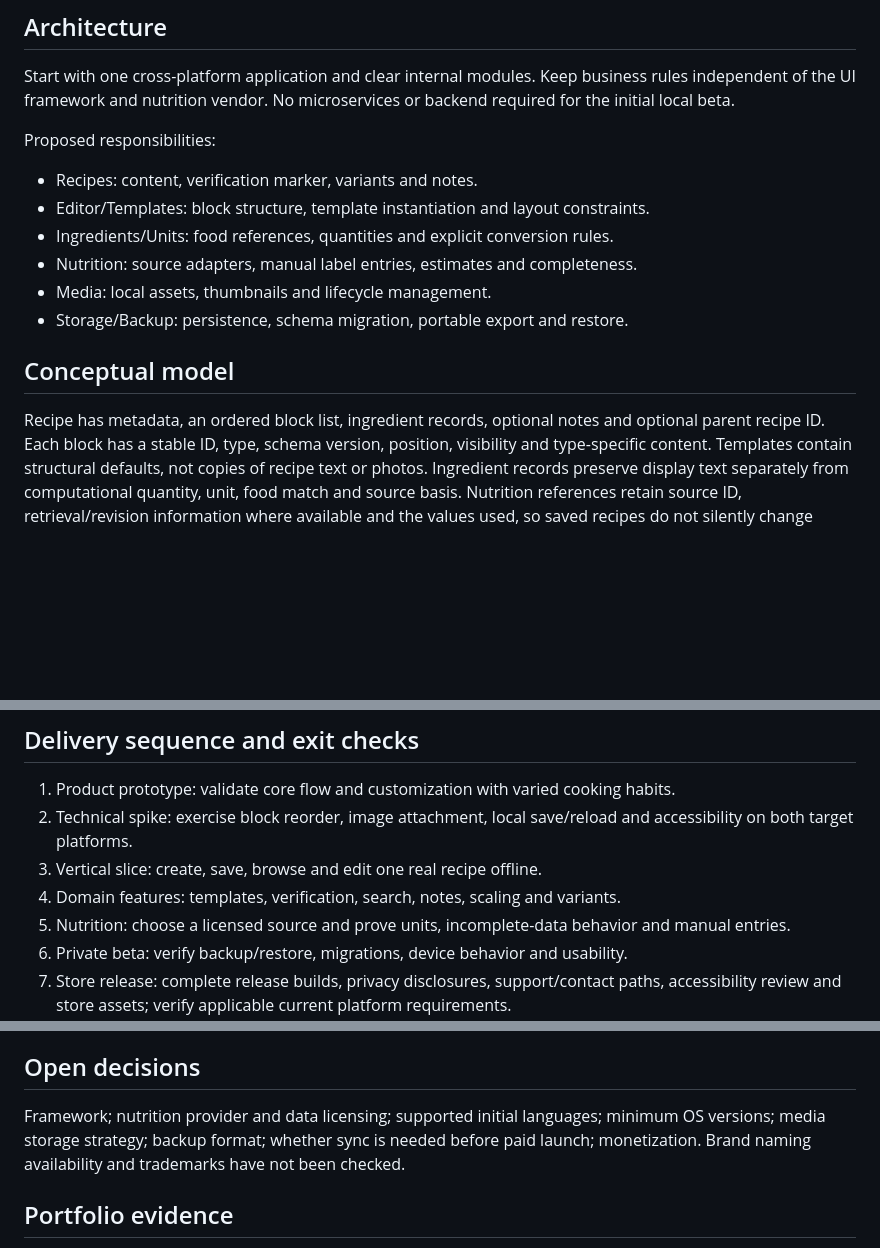
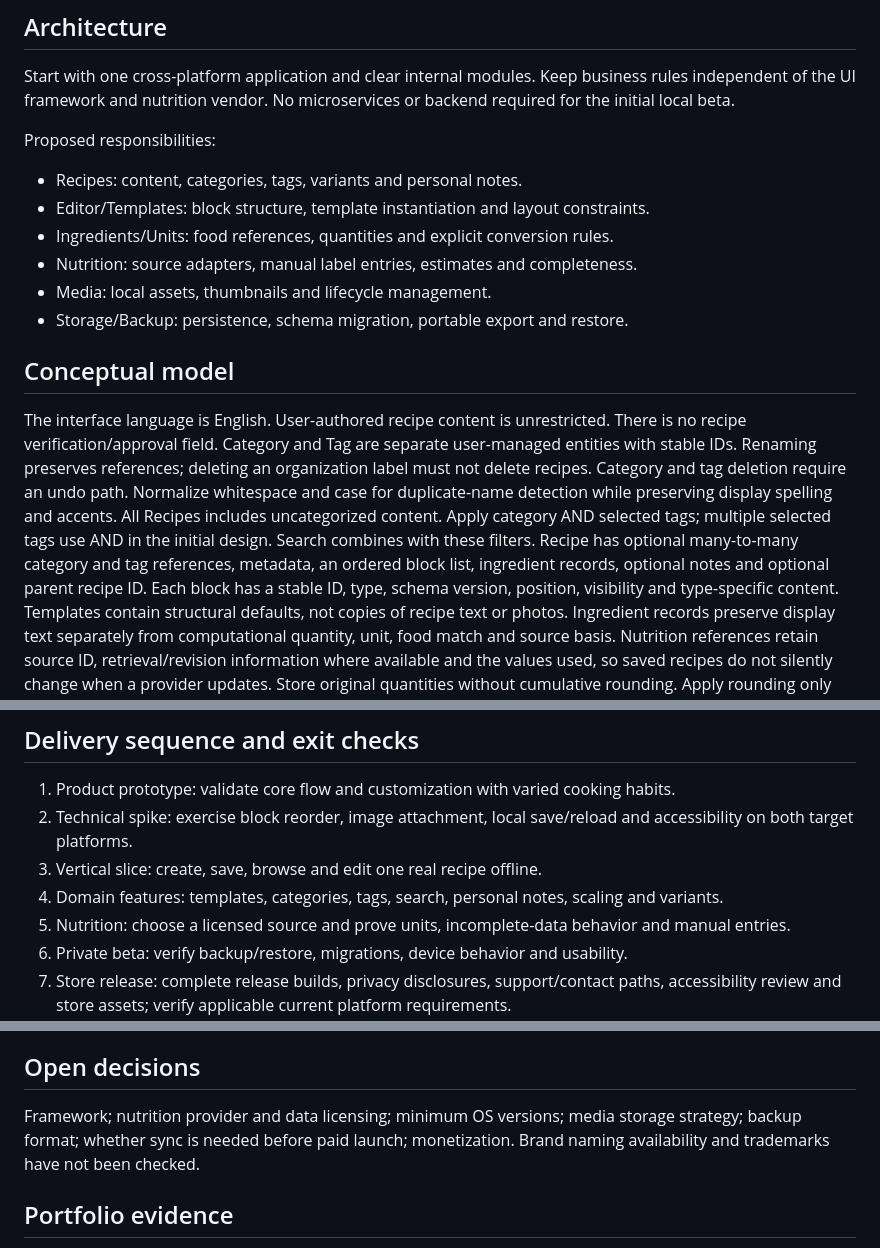
Before and after one commit to huizi135/Cuillere, a Markdown page: docs/engineering-plan.md, 3 parts joined by grey strips. GitHub-like rendering; blank space fills up the shorter version.

Commit message:
docs: use English UI, categories, tags and personal notes

```diff
--- a/docs/engineering-plan.md
+++ b/docs/engineering-plan.md
@@ -5,7 +5,7 @@ Status: proposed boundaries; framework selection pending · 2026-10-22
 Start with one cross-platform application and clear internal modules. Keep business rules independent of the UI framework and nutrition vendor. No microservices or backend required for the initial local beta.
 
 Proposed responsibilities:
-- Recipes: content, verification marker, variants and notes.
+- Recipes: content, categories, tags, variants and personal notes.
 - Editor/Templates: block structure, template instantiation and layout constraints.
 - Ingredients/Units: food references, quantities and explicit conversion rules.
 - Nutrition: source adapters, manual label entries, estimates and completeness.
@@ -13,7 +13,9 @@ Proposed responsibilities:
 - Storage/Backup: persistence, schema migration, portable export and restore.
 
 ## Conceptual model
-Recipe has metadata, an ordered block list, ingredient records, optional notes and optional parent recipe ID.
+The interface language is English. User-authored recipe content is unrestricted. There is no recipe verification/approval field.
+Category and Tag are separate user-managed entities with stable IDs. Renaming preserves references; deleting an organization label must not delete recipes. Category and tag deletion require an undo path. Normalize whitespace and case for duplicate-name detection while preserving display spelling and accents. All Recipes includes uncategorized content. Apply category AND selected tags; multiple selected tags use AND in the initial design. Search combines with these filters.
+Recipe has optional many-to-many category and tag references, metadata, an ordered block list, ingredient records, optional notes and optional parent recipe ID.
 Each block has a stable ID, type, schema version, position, visibility and type-specific content.
 Templates contain structural defaults, not copies of recipe text or photos.
 Ingredient records preserve display text separately from computational quantity, unit, food match and source basis.
@@ -51,7 +53,7 @@ Verify current official documentation and build a small editor spike before choo
 1. Product prototype: validate core flow and customization with varied cooking habits.
 2. Technical spike: exercise block reorder, image attachment, local save/reload and accessibility on both target platforms.
 3. Vertical slice: create, save, browse and edit one real recipe offline.
-4. Domain features: templates, verification, search, notes, scaling and variants.
+4. Domain features: templates, categories, tags, search, personal notes, scaling and variants.
 5. Nutrition: choose a licensed source and prove units, incomplete-data behavior and manual entries.
 6. Private beta: verify backup/restore, migrations, device behavior and usability.
 7. Store release: complete release builds, privacy disclosures, support/contact paths, accessibility review and store assets; verify applicable current platform requirements.
@@ -63,7 +65,7 @@ Prioritize unit/scaling edge cases, nutrition incompleteness, template independe
 Documentation-only changes do not require an application test suite.
 
 ## Open decisions
-Framework; nutrition provider and data licensing; supported initial languages; minimum OS versions; media storage strategy; backup format; whether sync is needed before paid launch; monetization.
+Framework; nutrition provider and data licensing; minimum OS versions; media storage strategy; backup format; whether sync is needed before paid launch; monetization.
 Brand naming availability and trademarks have not been checked.
 
 ## Portfolio evidence
```
